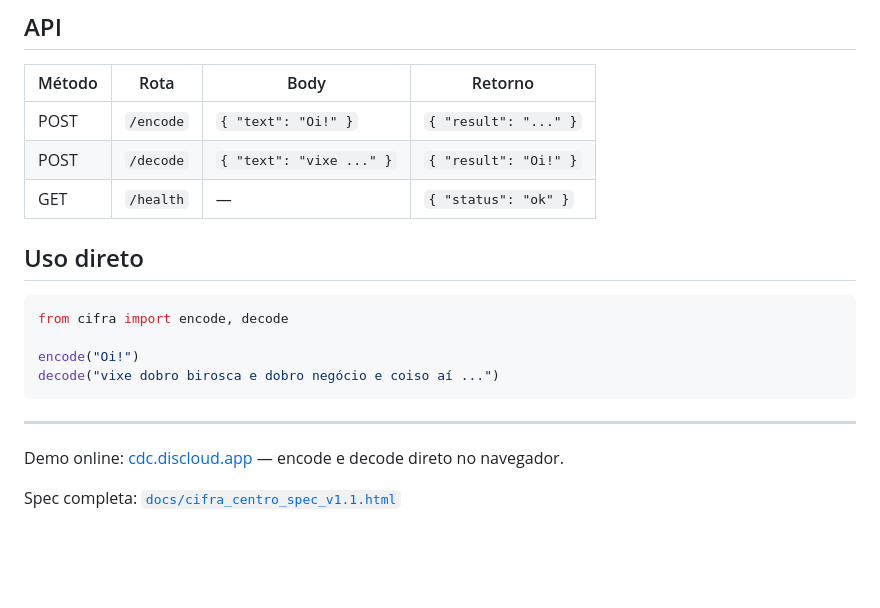
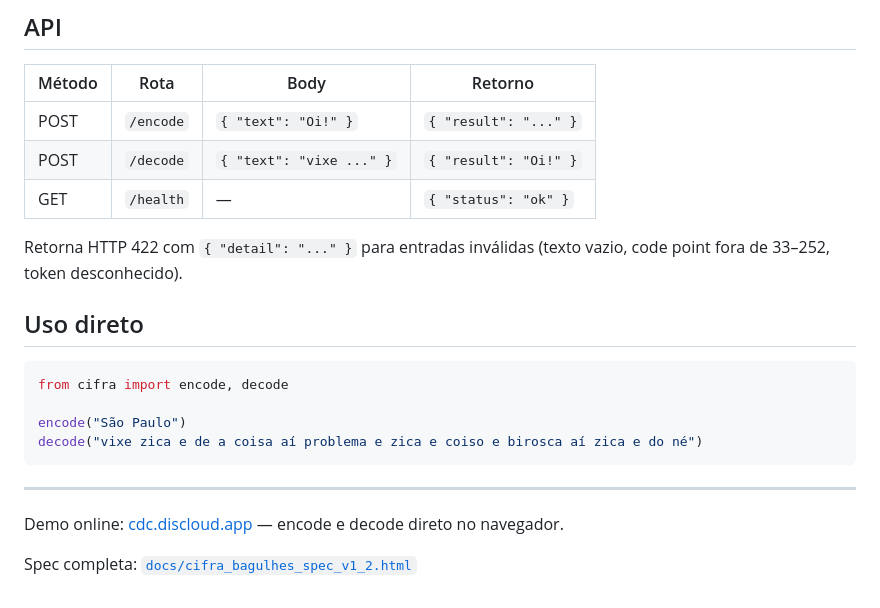
Before and after one commit to titiomathias/cifra-do-centro, a Markdown page: README.md, the part around one of its changes. Drawn GitHub-style; blank space fills up the shorter version.

````diff
--- a/README.md
+++ b/README.md
@@ -79,17 +98,19 @@ Acesse `http://localhost:8000` para a interface web ou `http://localhost:8000/do
 | POST   | `/decode` | `{ "text": "vixe ..." }` | `{ "result": "Oi!" }` |
 | GET    | `/health` | —                        | `{ "status": "ok" }`  |
 
+Retorna HTTP 422 com `{ "detail": "..." }` para entradas inválidas (texto vazio, code point fora de 33–252, token desconhecido).
+
 ## Uso direto
 
 ```python
 from cifra import encode, decode
 
-encode("Oi!")
-decode("vixe dobro birosca e dobro negócio e coiso aí ...")
+encode("São Paulo")
+decode("vixe zica e de a coisa aí problema e zica e coiso e birosca aí zica e do né")
 ```
 
 ---
 
 Demo online: [cdc.discloud.app](https://cdc.discloud.app/) — encode e decode direto no navegador.
 
-Spec completa: [`docs/cifra_centro_spec_v1.1.html`](docs/cifra_centro_spec_v1.1.html)
+Spec completa: [`docs/cifra_bagulhes_spec_v1_2.html`](docs/cifra_bagulhes_spec_v1_2.html)
````
Also changed, not shown: other parts of README.md (+31 -12 lines).
